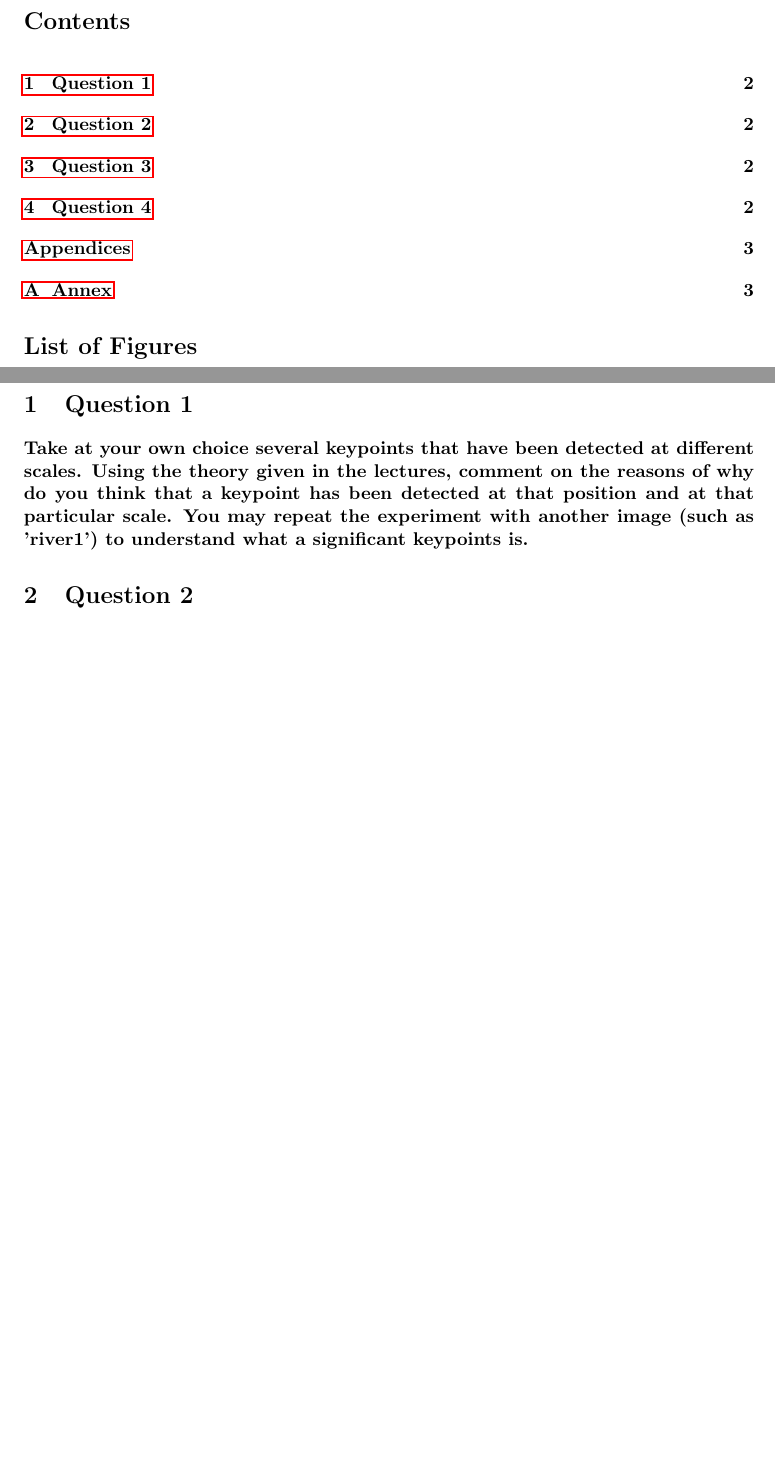
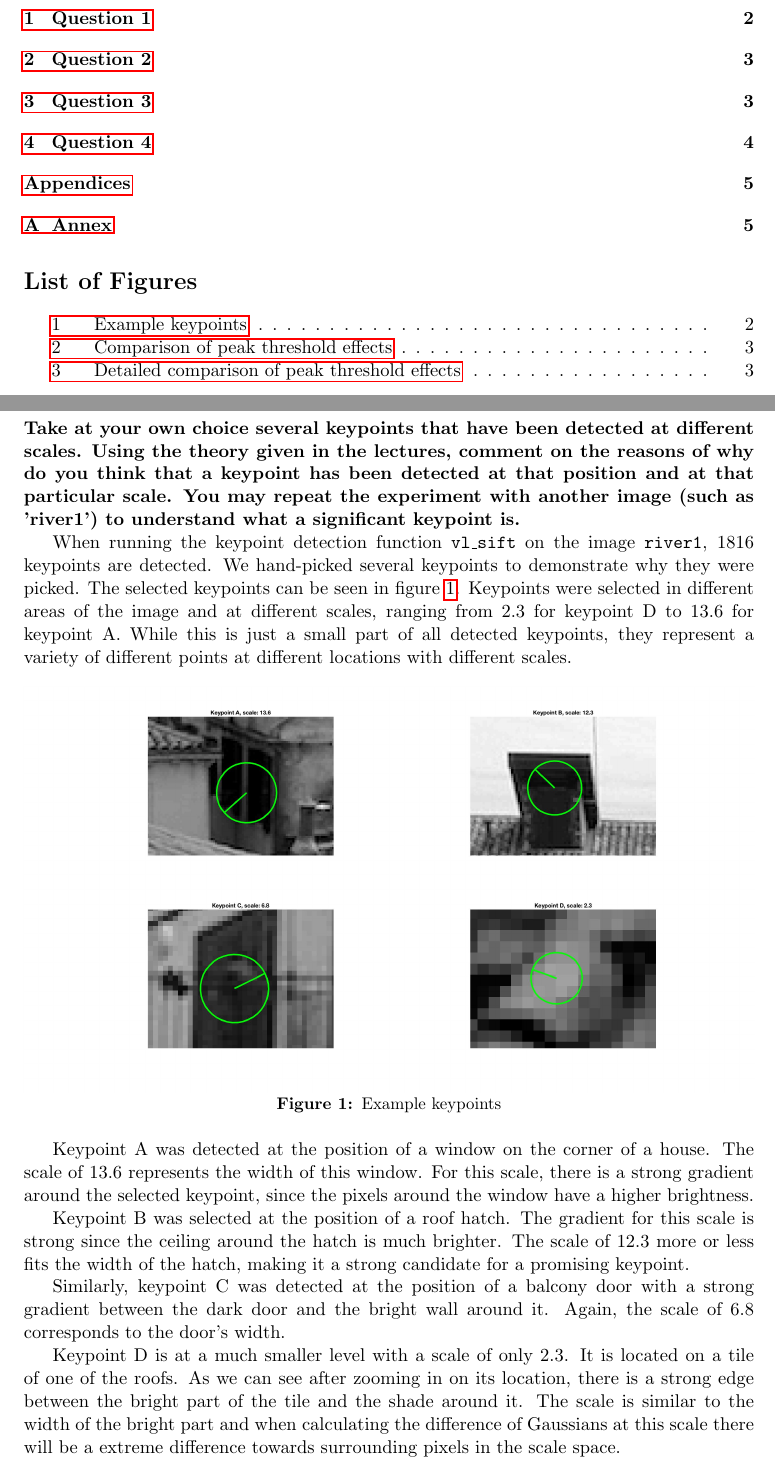
Before and after one commit to JohannesHeidecke/UPC-MAI-CV, a LaTeX document (Lab3/report/report.tex, which reads Lab3/report/tex/ex1.tex): two parts of pages 2 and 3 of 4 before the commit and two parts of pages 2 and 3 of 6 after it, joined at a grey line, cut at the place of the change, the shorter picture padded with empty space. Compiled offline with pdfLaTeX.

Commit message:
Lab 3 report question 1 & code

```diff
--- a/Lab3/report/tex/ex1.tex
+++ b/Lab3/report/tex/ex1.tex
@@ -4,4 +4,20 @@
 detected at different scales. Using the theory given in the lectures, comment on
 the reasons of why do you think that a keypoint has been detected at that position
 and at that particular scale. You may repeat the experiment with another image
-(such as 'river1') to understand what a significant keypoints is.}
+(such as 'river1') to understand what a significant keypoint is.}
+
+When running the keypoint detection function \texttt{vl\_sift} on the image \texttt{river1}, 1816 keypoints are detected. We hand-picked several keypoints to demonstrate why they were picked. The selected keypoints can be seen in figure \ref{fig:keypoint01}. Keypoints were selected in different areas of the image and at different scales, ranging from 2.3 for keypoint D to 13.6 for keypoint A. While this is just a small part of all detected keypoints, they represent a variety of different points at different locations with different scales.
+
+\begin{figure}[!hbt]
+  \includegraphics[width=\textwidth]{img/keypoint01}
+  \caption{Example keypoints}
+  \label{fig:keypoint01}
+\end{figure}
+
+Keypoint A was detected at the position of a window on the corner of a house. The scale of 13.6 represents the width of this window. For this scale, there is a strong gradient around the selected keypoint, since the pixels around the window have a higher brightness.
+
+Keypoint B was selected at the position of a roof hatch. The gradient for this scale is strong since the ceiling around the hatch is much brighter. The scale of 12.3 more or less fits the width of the hatch, making it a strong candidate for a promising keypoint.
+
+Similarly, keypoint C was detected at the position of a balcony door with a strong gradient between the dark door and the bright wall around it. Again, the scale of 6.8 corresponds to the door's width.
+
+Keypoint D is at a much smaller level with a scale of only 2.3. It is located on a tile of one of the roofs. As we can see after zooming in on its location, there is a strong edge between the bright part of the tile and the shade around it. The scale is similar to the width of the bright part and when calculating the difference of Gaussians at this scale there will be a extreme difference towards surrounding pixels in the scale space.
```
Also changed, not shown: Lab3/code/lab3.m (added, +49 -0 lines), Lab3/report/tex/ex2.tex (+12 -0 lines), Lab3/report/img/diff_peak_thresh.jpg (added), Lab3/report/img/diff_peak_thresh2.jpg (added), Lab3/report/img/keypoint01.jpg (added), Lab3/report/report.pdf.
